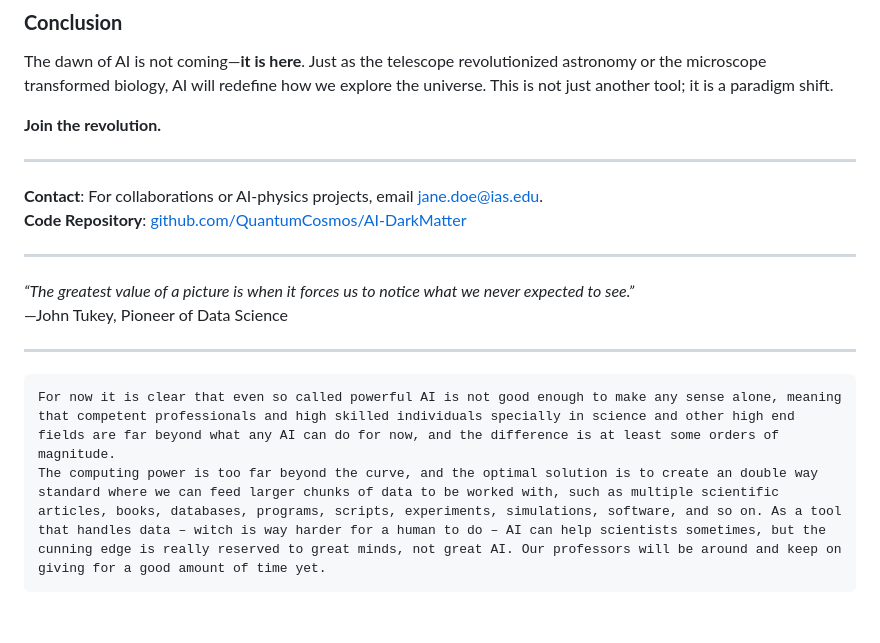
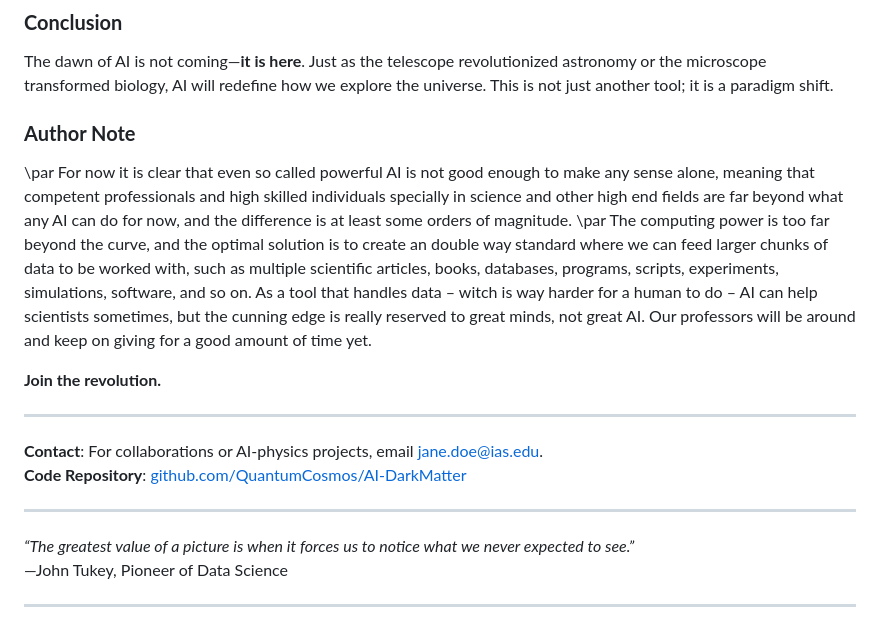
Before and after one commit to n4rus/deepseek_articles, a Markdown page: README.md, the part around the change. Drawn GitHub-style.

Commit message:
u3t-and-readme

```diff
--- a/README.md
+++ b/README.md
@@ -64,6 +64,12 @@ The work highlights AI’s potential to democratize access to Nobel Prize-calibe
 ### **Conclusion**
 The dawn of AI is not coming—**it is here**. Just as the telescope revolutionized astronomy or the microscope transformed biology, AI will redefine how we explore the universe. This is not just another tool; it is a paradigm shift.
 
+### **Author Note**
+\par
+For now it is clear that even so called powerful AI is not good enough to make any sense alone, meaning that competent professionals and high skilled individuals specially in science and other high end fields are far beyond what any AI can do for now, and the difference is at least some orders of magnitude.
+\par
+The computing power is too far beyond the curve, and the optimal solution is to create an double way standard where we can feed larger chunks of data to be worked with, such as multiple scientific articles, books, databases, programs, scripts, experiments, simulations, software, and so on. As a tool that handles data – witch is way harder for a human to do – AI can help scientists sometimes, but the cunning edge is really reserved to great minds, not great AI. Our professors will be around and keep on giving for a good amount of time yet.
+
 **Join the revolution.**
 
 ---
@@ -75,5 +81,3 @@ The dawn of AI is not coming—**it is here**. Just as the telescope revolutioni
 —John Tukey, Pioneer of Data Science
 
 ---
-	For now it is clear that even so called powerful AI is not good enough to make any sense alone, meaning that competent professionals and high skilled individuals specially in science and other high end fields are far beyond what any AI can do for now, and the difference is at least some orders of magnitude.
-	The computing power is too far beyond the curve, and the optimal solution is to create an double way standard where we can feed larger chunks of data to be worked with, such as multiple scientific articles, books, databases, programs, scripts, experiments, simulations, software, and so on. As a tool that handles data – witch is way harder for a human to do – AI can help scientists sometimes, but the cunning edge is really reserved to great minds, not great AI. Our professors will be around and keep on giving for a good amount of time yet.
```
